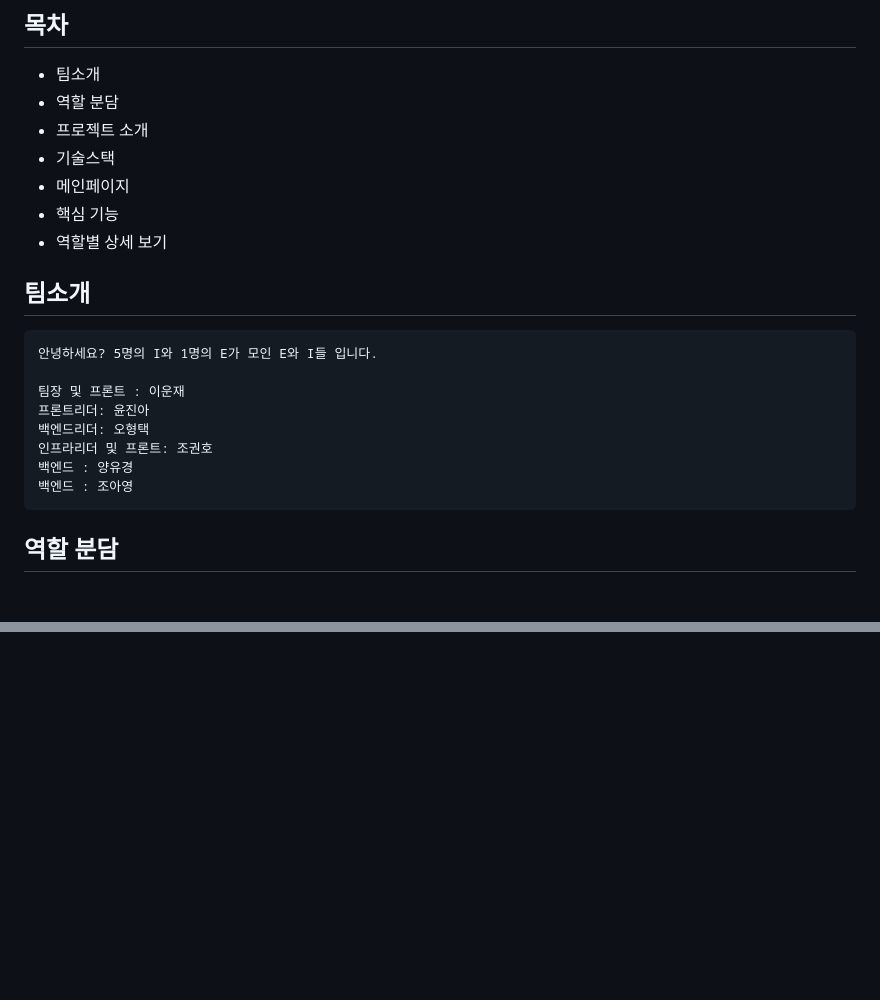
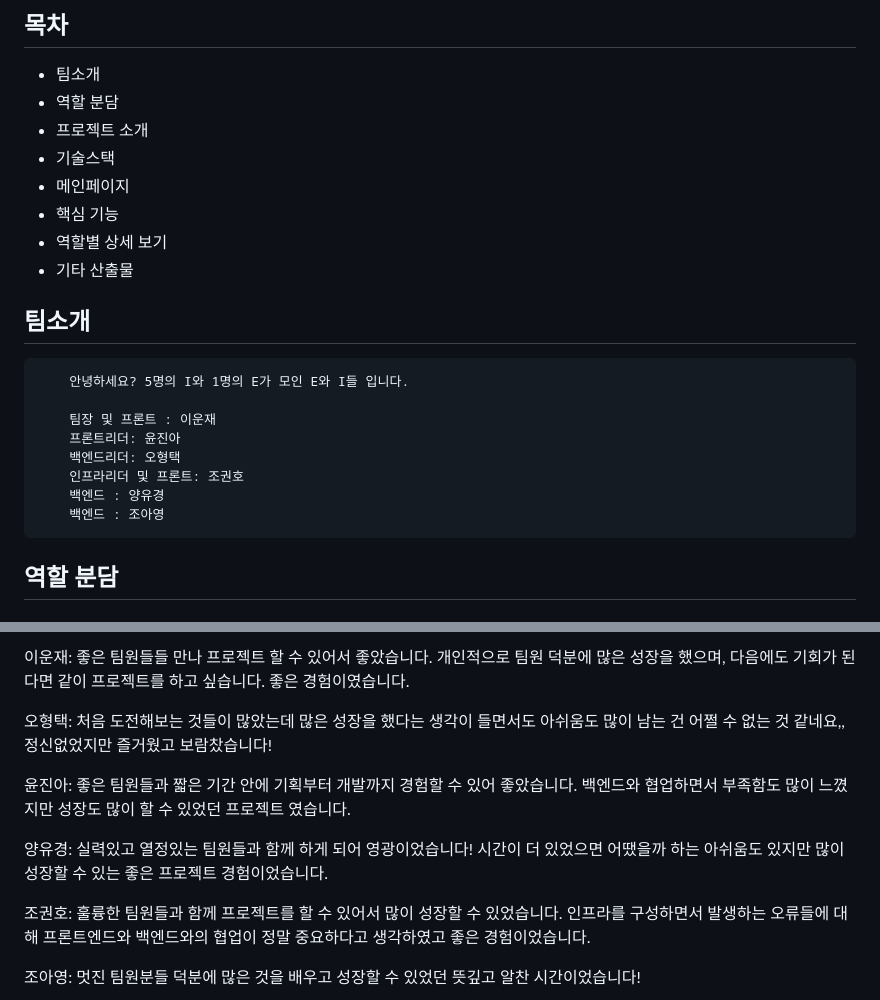
Before and after one commit to HyeongtaekOh/togeball, a Markdown page: README.md, 2 parts joined by grey strips. GitHub-like rendering; blank space fills up the shorter version.

Commit message:
Docs: refactor README file

````diff
--- a/README.md
+++ b/README.md
@@ -13,10 +13,11 @@
 - 메인페이지
 - 핵심 기능
 - 역할별 상세 보기
+- 기타 산출물
 
 ## 팀소개
 
-
+```
     안녕하세요? 5명의 I와 1명의 E가 모인 E와 I들 입니다.
 
     팀장 및 프론트 : 이운재
@@ -25,6 +26,7 @@
     인프라리더 및 프론트: 조권호
     백엔드 : 양유경
     백엔드 : 조아영
+```
 
 ## 역할 분담
 
@@ -200,0 +217,12 @@
+이운재: 좋은 팀원들들 만나 프로젝트 할 수 있어서 좋았습니다. 개인적으로 팀원 덕분에 많은 성장을 했으며,  다음에도 기회가 된다면 같이 프로젝트를 하고 싶습니다. 좋은 경험이였습니다.
+
+오형택: 처음 도전해보는 것들이 많았는데 많은 성장을 했다는 생각이 들면서도 아쉬움도 많이 남는 건 어쩔 수 없는 것 같네요,,
+정신없었지만 즐거웠고 보람찼습니다!
+
+윤진아: 좋은 팀원들과 짧은 기간 안에 기획부터 개발까지 경험할 수 있어 좋았습니다. 백엔드와 협업하면서 부족함도 많이 느꼈지만 성장도 많이 할 수 있었던 프로젝트 였습니다.
+
+양유경: 실력있고 열정있는 팀원들과 함께 하게 되어 영광이었습니다! 시간이 더 있었으면 어땠을까 하는 아쉬움도 있지만 많이 성장할 수 있는 좋은 프로젝트 경험이었습니다.
+
+조권호: 훌륭한 팀원들과 함께 프로젝트를 할 수 있어서 많이 성장할 수 있었습니다. 인프라를 구성하면서 발생하는 오류들에 대해 프론트엔드와 백엔드와의 협업이 정말 중요하다고 생각하였고 좋은 경험이었습니다.
+
+조아영: 멋진 팀원분들 덕분에 많은 것을 배우고 성장할 수 있었던 뜻깊고 알찬 시간이었습니다!
````
Also changed, not shown: other parts of README.md (+24 -10 lines).
